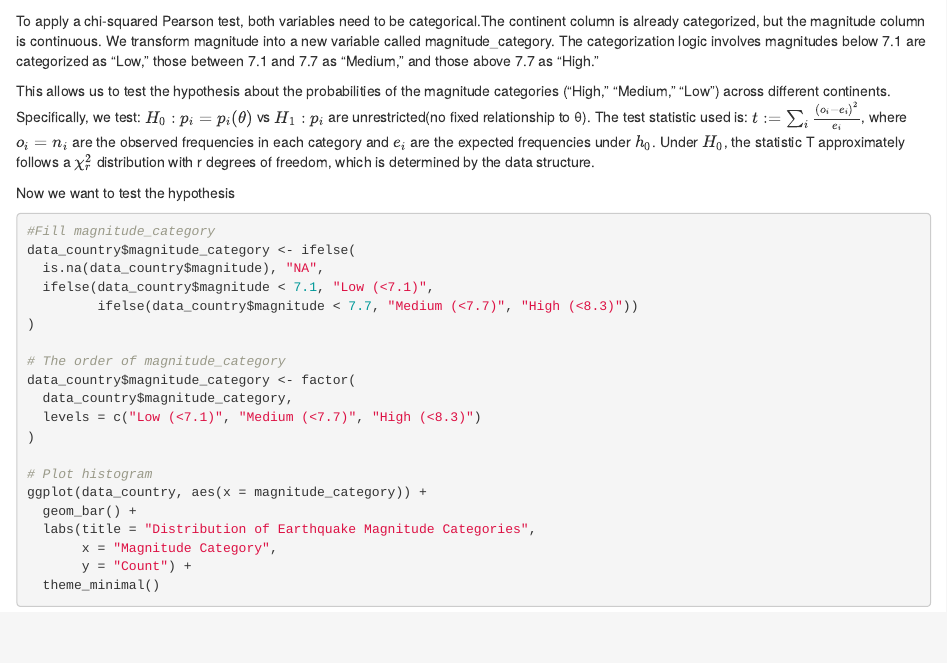
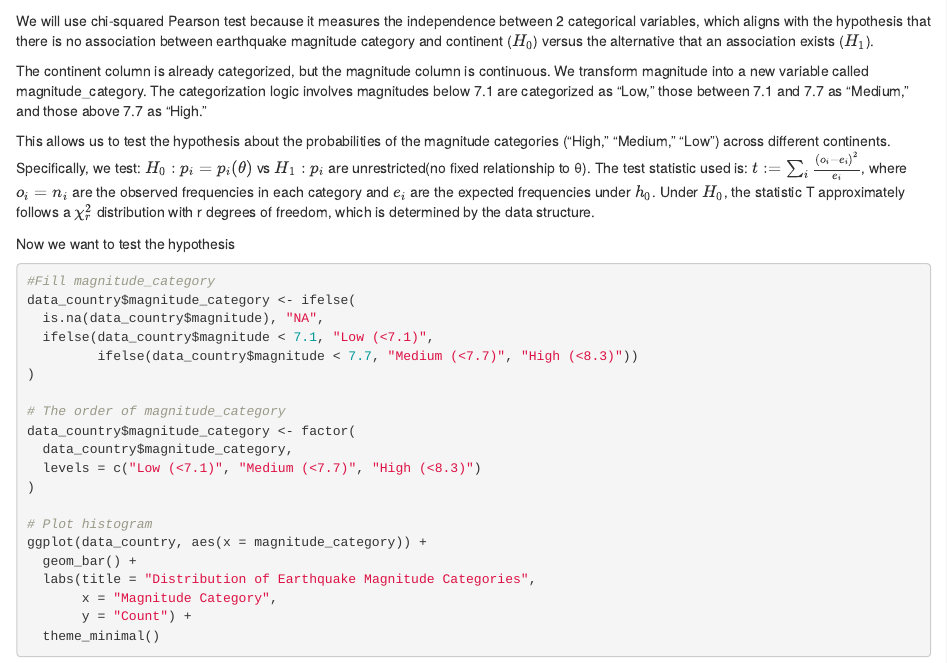
Before and after one commit to Ostik24/project_P-S, an R Markdown document (earthquakes_research.Rmd): the page in a window 1100 px wide, from 12180 px down. Rendered offline with R 4.5, knitr and Pandoc, with nearby package versions; code that draws random numbers runs with fixed seeds of ours.

Commit message:
Update earthquakes_research.Rmd

````diff
--- a/earthquakes_research.Rmd
+++ b/earthquakes_research.Rmd
@@ -269,8 +269,9 @@ ggplot(data_country, aes(x = continent, y = magnitude, color = continent)) +
   scale_color_brewer(palette = "Set1")
 
 ```
+We will use chi-squared Pearson test because it measures the independence between 2 categorical variables, which aligns with the hypothesis that there is no association between earthquake magnitude category and continent ($H_0$) versus the alternative that an association exists ($H_1$).
 
-To apply a chi-squared Pearson test, both variables need to be categorical.The continent column is already categorized, but the magnitude column is continuous. We transform magnitude into a new variable called magnitude_category. The categorization logic involves magnitudes below 7.1 are categorized as "Low," those between 7.1 and 7.7 as "Medium," and those above 7.7 as "High."
+The continent column is already categorized, but the magnitude column is continuous. We transform magnitude into a new variable called magnitude_category. The categorization logic involves magnitudes below 7.1 are categorized as "Low," those between 7.1 and 7.7 as "Medium," and those above 7.7 as "High."
 
 This allows us to test the hypothesis about the probabilities of the magnitude categories ("High," "Medium," "Low") across different continents. Specifically, we test:
 $H_0: p_i = p_i(\theta)$ vs $H_1: p_i$ are unrestricted(no fixed relationship to θ).
````
